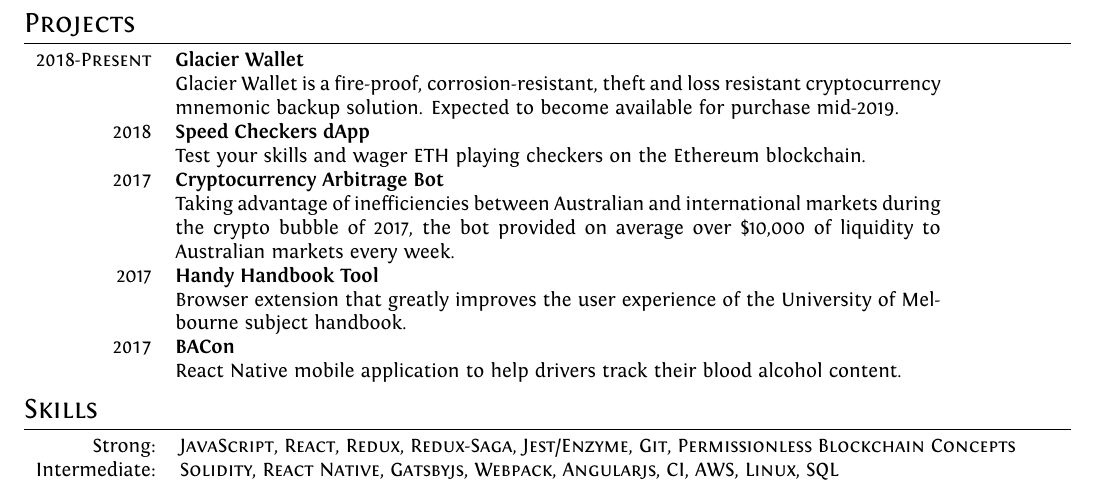
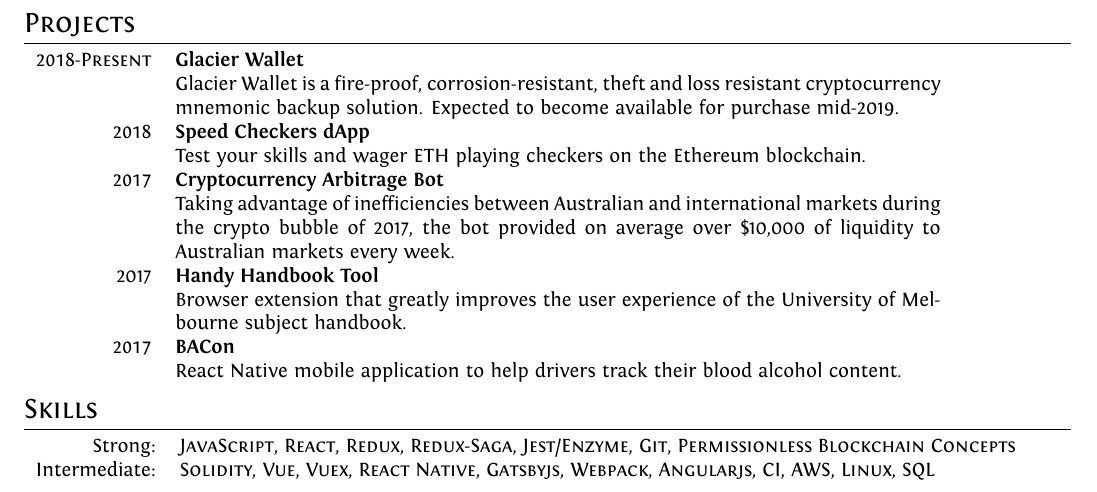
Before and after one commit to liamaharon/resume, a LaTeX document (markdown.tex): part of the page, cut so that both start at the same text. Compiled offline with XeLaTeX.

Commit message:
Update skills

```diff
--- a/markdown.tex
+++ b/markdown.tex
@@ -111,6 +111,6 @@
 \section{Skills}
 \begin{tabular}{rl}
     Strong:& \textsc{JavaScript}, \textsc{React}, \textsc{Redux}, \textsc{Redux-Saga}, \textsc{Jest/Enzyme}, \textsc{Git}, \textsc{Permissionless Blockchain Concepts}\\
-    Intermediate:& \textsc{Solidity}, \textsc{React Native}, \textsc{Gatsbyjs}, \textsc{Webpack}, \textsc{Angularjs}, \textsc{CI}, \textsc{AWS}, \textsc{Linux}, \textsc{SQL}\\
+    Intermediate:& \textsc{Solidity}, \textsc{Vue}, \textsc{Vuex}, \textsc{React Native}, \textsc{Gatsbyjs}, \textsc{Webpack}, \textsc{Angularjs}, \textsc{CI}, \textsc{AWS}, \textsc{Linux}, \textsc{SQL}\\
 \end{tabular}
 \end{document}
```
Also changed, not shown: resume.pdf.
